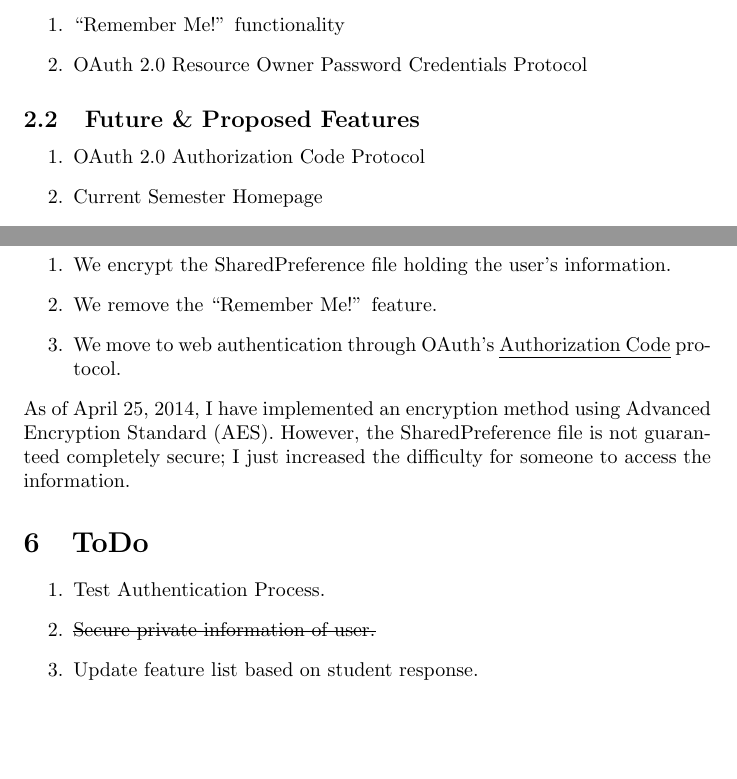
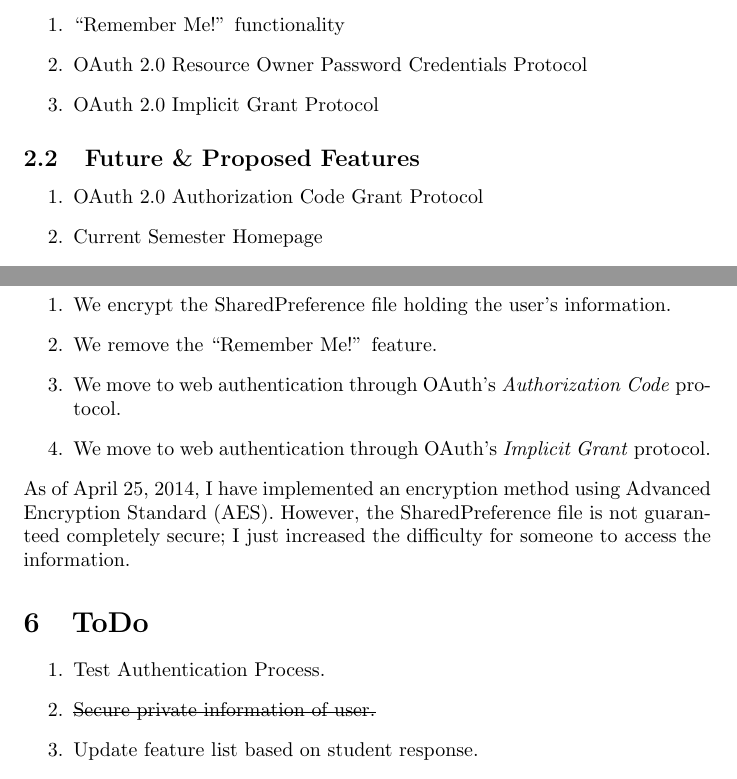
Before and after one commit to aisaacroth/CourseWorksAndroid, a LaTeX document (Documentation/Design Documentation, LaTeX, Courseworks App.tex): two parts of pages 1 and 5 of 5, joined at a grey line, cut so that both start at the same text, the shorter picture padded with empty space. Compiled offline with pdfLaTeX.

Commit message:
Updated the documentation to reflect the implementation of Implicit Grant protocol.

```diff
--- a/Documentation/Design Documentation, LaTeX, Courseworks App.tex
+++ b/Documentation/Design Documentation, LaTeX, Courseworks App.tex
@@ -1,7 +1,7 @@
 \documentclass{article}
 \usepackage[utf8]{inputenc}
 \usepackage{indentfirst}
-\usepackage{ulem}
+\usepackage{soul}
 
 \title{Courseworks App Design Documentation \\ Pre-Alpha Build}
 \author{Alexander Roth \\ UNI: air2112}
@@ -26,12 +26,13 @@ Features currently implemented within the application include:
 \begin{enumerate}
 \item ``Remember Me!'' functionality
 \item OAuth 2.0 Resource Owner Password Credentials Protocol
+\item OAuth 2.0 Implicit Grant Protocol
 \end{enumerate}
 
 % Subsection 2.2: Future & Proposed Features
 \subsection{Future \& Proposed Features}
 \begin{enumerate}
-\item OAuth 2.0 Authorization Code Protocol
+\item OAuth 2.0 Authorization Code Grant Protocol
 \item Current Semester Homepage
 \item Course Names instead of Course numbers
 \item Seamless calendar integration with native mobile calendar applications.
@@ -143,6 +144,7 @@ Since the application is native, it is more conducive to store the user's creden
    \item We encrypt the SharedPreference file holding the user's information.
    \item We remove the ``Remember Me!'' feature.
    \item We move to web authentication through OAuth's \emph{Authorization Code} protocol.
+   \item We move to web authentication through OAuth's \emph{Implicit Grant} protocol.
   \end{enumerate}
 As of \today, I have implemented an encryption method using Advanced Encryption Standard (AES). However, the SharedPreference file is not guaranteed completely secure; I just increased the difficulty for someone to access the information.
 
@@ -150,7 +152,7 @@ As of \today, I have implemented an encryption method using Advanced Encryption
 \section{ToDo}
  \begin{enumerate}
   \item Test Authentication Process.
-  \item \sout{Secure private information of user.}
+  \item \st{Secure private information of user.}
   \item Update feature list based on student response.
   \item Move to alpha build once the Courseworks servers are prepared.
  \end{enumerate}
```
Also changed, not shown: Documentation/Design Documentation, Courseworks App.pdf.
